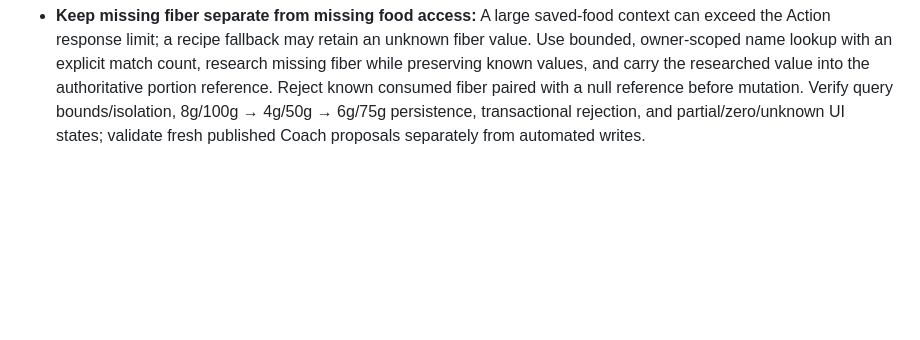
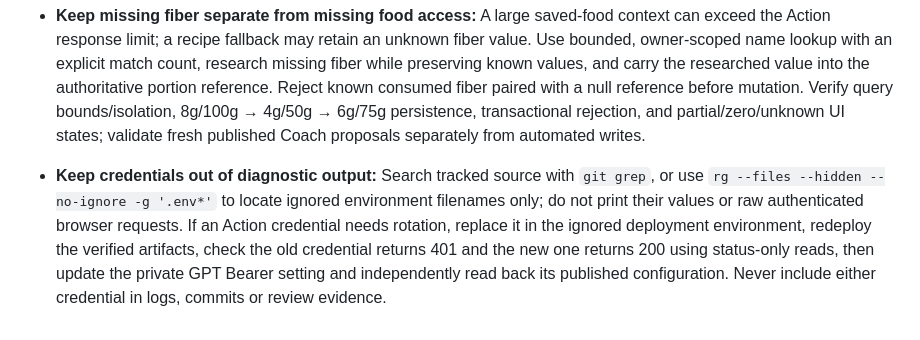
Before and after one commit to jllado/weight-control, a Markdown page: CODEX_LESSONS.md, the part around the change. Rendered like a GitHub page; blank space fills up the shorter version.

```diff
--- a/CODEX_LESSONS.md
+++ b/CODEX_LESSONS.md
@@ -79,3 +79,4 @@ Read relevant entries before planning, implementation, and review. Each lesson i
 - **Inventory explanatory copy across the app:** Examples of unwanted explanations can indicate an app-wide cleanup. Review static intros, methodological captions and redundant field help across views; preserve actual metric contributions, dates, labels, stored content, accessibility, input semantics, privacy, consequences and state feedback. Verify representative mobile/desktop flows and adapt existing behavioral assertions without adding wording-only tests; confirm stale assertions against the unchanged baseline before correcting them.
 
 - **Keep missing fiber separate from missing food access:** A large saved-food context can exceed the Action response limit; a recipe fallback may retain an unknown fiber value. Use bounded, owner-scoped name lookup with an explicit match count, research missing fiber while preserving known values, and carry the researched value into the authoritative portion reference. Reject known consumed fiber paired with a null reference before mutation. Verify query bounds/isolation, 8g/100g → 4g/50g → 6g/75g persistence, transactional rejection, and partial/zero/unknown UI states; validate fresh published Coach proposals separately from automated writes.
+- **Keep credentials out of diagnostic output:** Search tracked source with `git grep`, or use `rg --files --hidden --no-ignore -g '.env*'` to locate ignored environment filenames only; do not print their values or raw authenticated browser requests. If an Action credential needs rotation, replace it in the ignored deployment environment, redeploy the verified artifacts, check the old credential returns 401 and the new one returns 200 using status-only reads, then update the private GPT Bearer setting and independently read back its published configuration. Never include either credential in logs, commits or review evidence.
```
Also changed, not shown: docs/coach/coach-gpt.md (+3 -1 lines), docs/coach/todo.md (+2 -2 lines).
